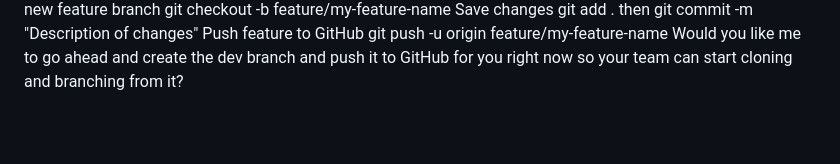
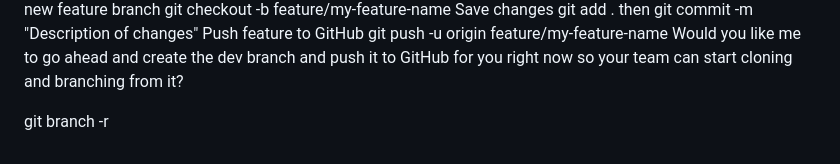
Before and after one commit to codex-dev101/dev-club-project, a Markdown page: readme.md, the part around the change. GitHub-like rendering; blank space fills up the shorter version.

```diff
--- a/readme.md
+++ b/readme.md
@@ -101,3 +101,5 @@ Create new feature branch	git checkout -b feature/my-feature-name
 Save changes	git add . then git commit -m "Description of changes"
 Push feature to GitHub	git push -u origin feature/my-feature-name
 Would you like me to go ahead and create the dev branch and push it to GitHub for you right now so your team can start cloning and branching from it?
+
+git branch -r
```
